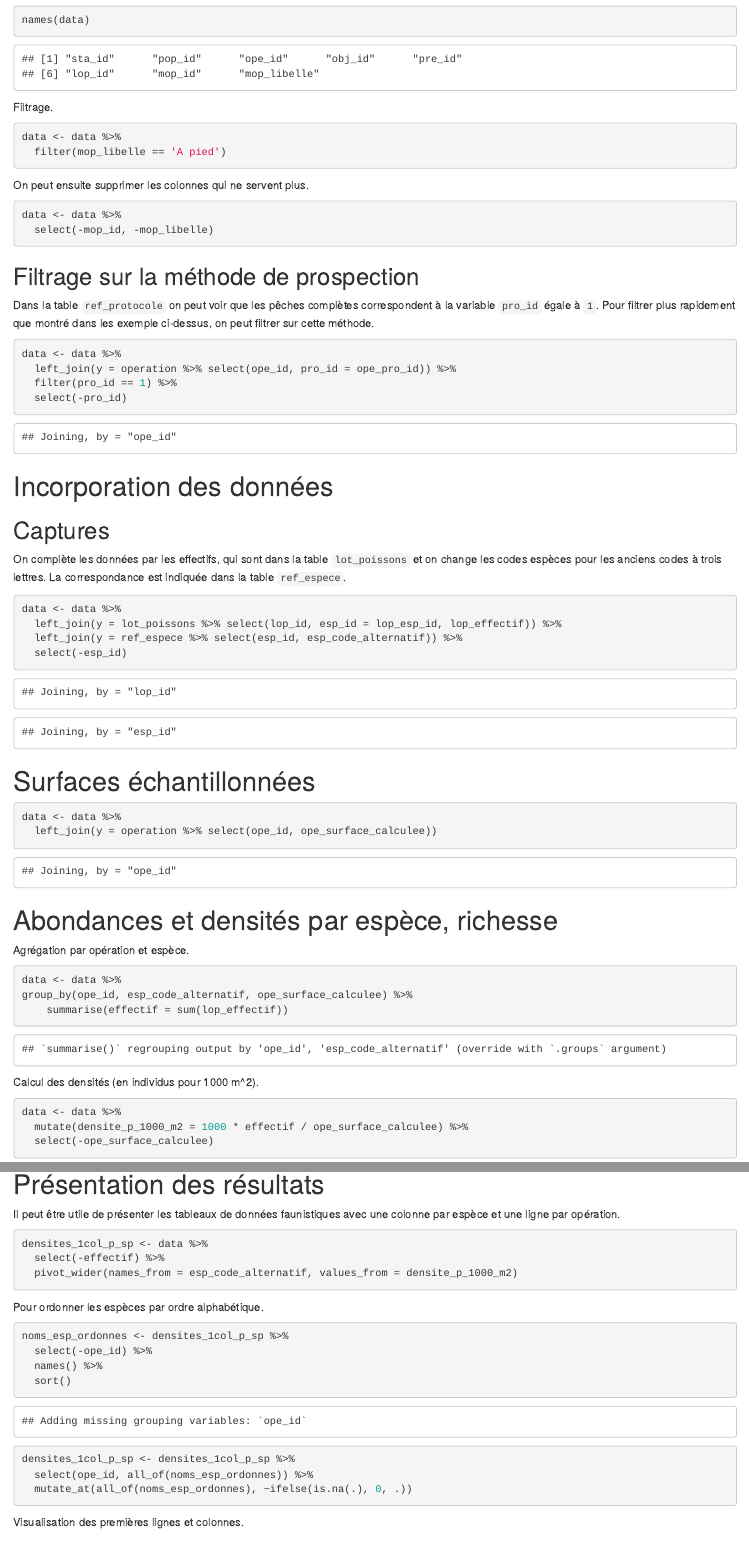
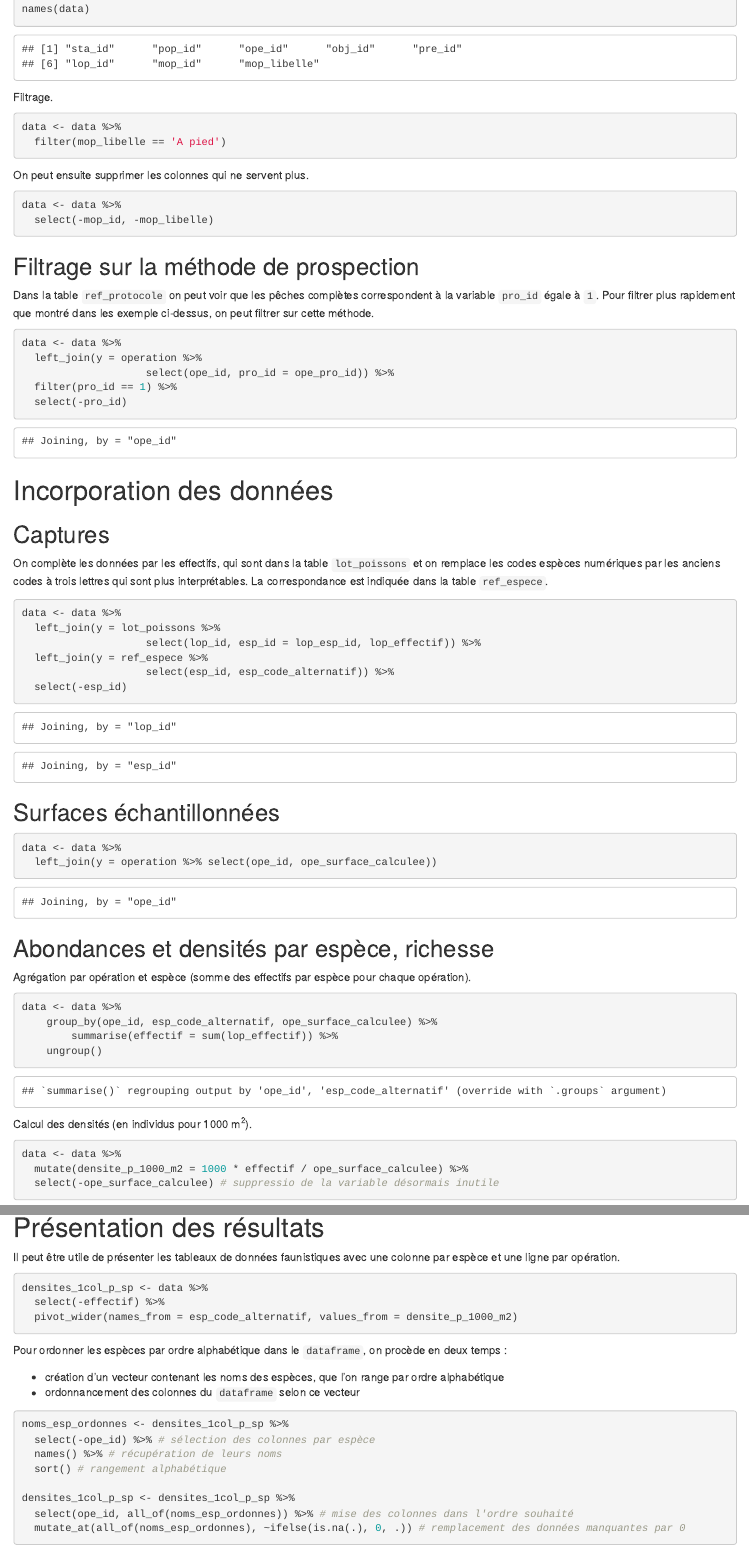
Before and after one commit to PascalIrz/aspe_test, an R Markdown document (scripts/12_traitements_de_base.Rmd): the page in a window 1100 px wide, from 2170 px down before the commit and from 2060 px down after it, so that both start at the same text, and a second part further down, joined at a grey line. The pictures show the output file scripts/12_traitements_de_base.html that the author committed with the source, opened offline.

Commit message:
màj tutos 11 et 12 (rédaction et commentaires)

````diff
--- a/scripts/12_traitements_de_base.Rmd
+++ b/scripts/12_traitements_de_base.Rmd
@@ -133,37 +144,40 @@ data <- data %>%
 
 ## Captures
 
-On complète les données par les effectifs, qui sont dans la table `lot_poissons` et on change les codes espèces pour les anciens codes à trois lettres. La correspondance est indiquée dans la table `ref_espece`.
+On complète les données par les effectifs, qui sont dans la table `lot_poissons` et on remplace les codes espèces numériques par les anciens codes à trois lettres qui sont plus interprétables. La correspondance est indiquée dans la table `ref_espece`.
 
 ```{r}
 data <- data %>%
-  left_join(y = lot_poissons %>% select(lop_id, esp_id = lop_esp_id, lop_effectif)) %>%
-  left_join(y = ref_espece %>% select(esp_id, esp_code_alternatif)) %>%
+  left_join(y = lot_poissons %>%
+                    select(lop_id, esp_id = lop_esp_id, lop_effectif)) %>%
+  left_join(y = ref_espece %>%
+                    select(esp_id, esp_code_alternatif)) %>%
   select(-esp_id)
 ```
 
-# Surfaces échantillonnées
+## Surfaces échantillonnées
 
 ```{r}
 data <- data %>%
   left_join(y = operation %>% select(ope_id, ope_surface_calculee))
 ```
-# Abondances et densités par espèce, richesse
+## Abondances et densités par espèce, richesse
 
-Agrégation par opération et espèce.
+Agrégation par opération et espèce (somme des effectifs par espèce pour chaque opération).
 
 ```{r}
 data <- data %>%
-group_by(ope_id, esp_code_alternatif, ope_surface_calculee) %>%
-    summarise(effectif = sum(lop_effectif))
+    group_by(ope_id, esp_code_alternatif, ope_surface_calculee) %>%
+        summarise(effectif = sum(lop_effectif)) %>%
+    ungroup()
 ```
 
-Calcul des densités (en individus pour 1000 m^2).
+Calcul des densités (en individus pour 1000 m^2^).
 
 ```{r}
 data <- data %>%
   mutate(densite_p_1000_m2 = 1000 * effectif / ope_surface_calculee) %>%
-  select(-ope_surface_calculee)
+  select(-ope_surface_calculee) # suppressio de la variable désormais inutile
 ```
 
 Affichage du résultat.
@@ -190,17 +204,20 @@ densites_1col_p_sp <- data %>%
   pivot_wider(names_from = esp_code_alternatif, values_from = densite_p_1000_m2)
 ```
 
-Pour ordonner les espèces par ordre alphabétique.
+Pour ordonner les espèces par ordre alphabétique dans le `dataframe`, on procède en deux temps :
+
+- création d'un vecteur contenant les noms des espèces, que l'on range par ordre alphabétique
+- ordonnancement des colonnes du `dataframe` selon ce vecteur
 
 ```{r}
 noms_esp_ordonnes <- densites_1col_p_sp %>%
-  select(-ope_id) %>%
-  names() %>%
-  sort()
+  select(-ope_id) %>% # sélection des colonnes par espèce
+  names() %>% # récupération de leurs noms
+  sort() # rangement alphabétique
 
 densites_1col_p_sp <- densites_1col_p_sp %>%
-  select(ope_id, all_of(noms_esp_ordonnes)) %>%
-  mutate_at(all_of(noms_esp_ordonnes), ~ifelse(is.na(.), 0, .))
+  select(ope_id, all_of(noms_esp_ordonnes)) %>% # mise des colonnes dans l'ordre souhaité
+  mutate_at(all_of(noms_esp_ordonnes), ~ifelse(is.na(.), 0, .)) # remplacement des données manquantes par 0
 ```
 
 Visualisation des premières lignes et colonnes.
````
Also changed, not shown: scripts/11_ipr_bzh_pdl.Rmd (+9 -3 lines), assets/message_jointures.png (added), scripts/11_ipr_bzh_pdl.html, scripts/12_traitements_de_base.html, scripts/12_traitements_de_base.Rmd (17 more changed lines), 1 other file.
